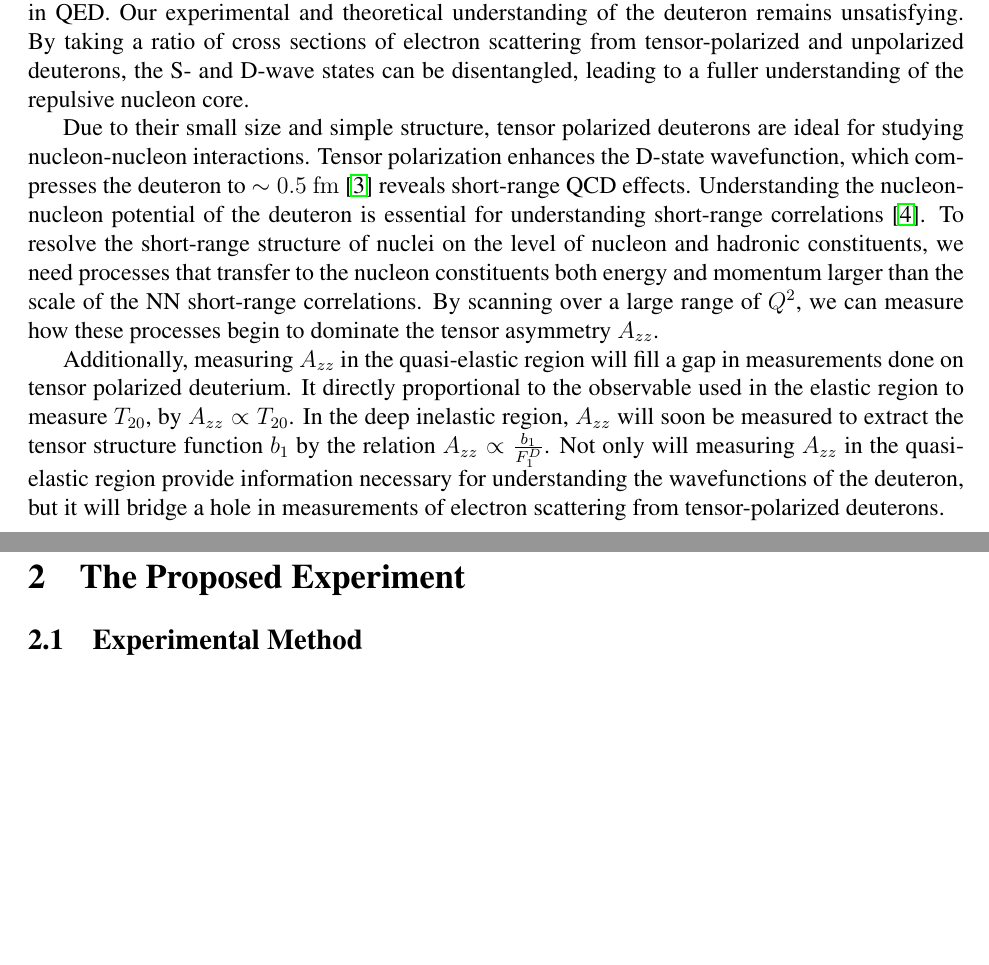
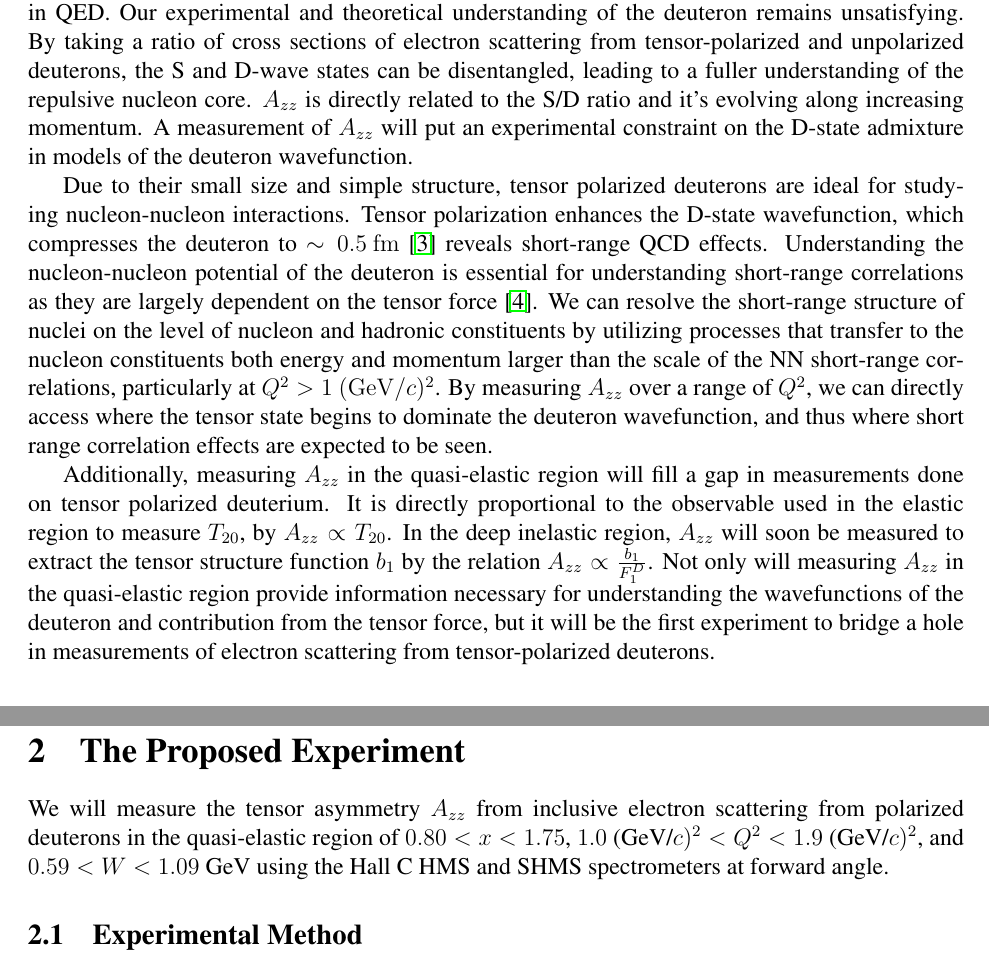
Before and after one commit to ellie-long/PAC42_Tensor_Asymmetry_Azz, a LaTeX paper (azz.tex, which reads input/Azz_method.tex, input/intro.tex): two parts of pages 4 and 6 of 21, joined at a grey line, cut so that both start at the same text, the shorter picture padded with empty space. Compiled offline with pdfLaTeX.

Commit message:
Emphasized what we can do in abstract & exp meth.
Emphasized what we can do in abstract and experimental method

```diff
--- a/input/Azz_method.tex
+++ b/input/Azz_method.tex
@@ -1,3 +1,6 @@
+We will measure the tensor asymmetry $A_{zz}$ from inclusive electron scattering from polarized deuterons in the quasi-elastic region of $\XMIN<x<\XMAX$, $\QMIN$~(GeV/$c)^2 < Q^2 <\QMAX$~(GeV/$c)^2$, and $\WMIN < W < \WMAX$~GeV using the Hall C HMS and SHMS spectrometers at forward angle.
+
+
 \subsection{Experimental Method} %Measurement of $A_{zz}$ }
 
 The measured double differential cross section for a spin-1 target is characterized by a vector polarization $P_{z}$ and tensor polarization
--- a/input/intro.tex
+++ b/input/intro.tex
@@ -1,12 +1,12 @@
 %For decades~\cite{PhysRev.81.165}, it has been known that the nucleon-nucleon potential has a short-range repulsive core, which is responsible for the stability of strongly interacting matter. However, a description of the repulsive core remains largely unconstrained and our understanding of QCD dynamics at short distances ($\leq 0.5\mathrm{~fm}$) largely incomplete~\cite{Sargsian:2014bwa}.
 
-The deuteron is the simplest composite nuclear system, and in many ways it is as important to understanding bound states in QCD as the hydrogen atom was to understanding bound systems in QED.  Our experimental and theoretical understanding of the deuteron remains unsatisfying. By taking a ratio of cross sections of electron scattering from tensor-polarized and unpolarized deuterons, the S- and D-wave states can be disentangled, leading to a fuller understanding of the repulsive nucleon core.
+The deuteron is the simplest composite nuclear system, and in many ways it is as important to understanding bound states in QCD as the hydrogen atom was to understanding bound systems in QED.  Our experimental and theoretical understanding of the deuteron remains unsatisfying. By taking a ratio of cross sections of electron scattering from tensor-polarized and unpolarized deuterons, the S and D-wave states can be disentangled, leading to a fuller understanding of the repulsive nucleon core. $A_{zz}$ is directly related to the S/D ratio and it's evolving along increasing momentum. A measurement of $A_{zz}$ will put an experimental constraint on the D-state admixture in models of the deuteron wavefunction.
 
 Due to their small size and simple structure, tensor polarized deuterons are ideal for studying nucleon-nucleon interactions. Tensor polarization enhances the D-state wavefunction, which compresses the deuteron to $\sim0.5\mathrm{~fm}$~\cite{Forest:1996kp}
 %in a toroid as shown in Fig.~\ref{fig:dpol-shape},
-reveals short-range QCD effects. Understanding the nucleon-nucleon potential of the deuteron is essential for understanding short-range correlations~\cite{Arrington:2011xs}. To resolve the short-range structure of nuclei on the level of nucleon and hadronic constituents, we need processes that transfer to the nucleon constituents both energy and momentum larger than the scale of the NN short-range correlations. By scanning over a large range of $Q^2$, we can measure how these processes begin to dominate the tensor asymmetry $A_{zz}$.
+reveals short-range QCD effects. Understanding the nucleon-nucleon potential of the deuteron is essential for understanding short-range correlations as they are largely dependent on the tensor force~\cite{Arrington:2011xs}. We can resolve the short-range structure of nuclei on the level of nucleon and hadronic constituents by utilizing processes that transfer to the nucleon constituents both energy and momentum larger than the scale of the NN short-range correlations, particularly at $Q^2>1~(\mathrm{GeV}/c)^2$. By measuring $A_{zz}$ over a range of $Q^2$, we can directly access where the tensor state begins to dominate the deuteron wavefunction, and thus where short range correlation effects are expected to be seen.
 
-Additionally, measuring $A_{zz}$ in the quasi-elastic region will fill a gap in measurements done on tensor polarized deuterium. It directly proportional to the observable used in the elastic region to measure $T_{20}$, by $A_{zz} \propto T_{20}$. In the deep inelastic region, $A_{zz}$ will soon be measured to extract the tensor structure function $b_1$ by the relation $A_{zz} \propto \frac{b_1}{F_1^D}$. Not only will measuring $A_{zz}$ in the quasi-elastic region provide information necessary for understanding the wavefunctions of the deuteron, but it will bridge a hole in measurements of electron scattering from tensor-polarized deuterons.
+Additionally, measuring $A_{zz}$ in the quasi-elastic region will fill a gap in measurements done on tensor polarized deuterium. It is directly proportional to the observable used in the elastic region to measure $T_{20}$, by $A_{zz} \propto T_{20}$. In the deep inelastic region, $A_{zz}$ will soon be measured to extract the tensor structure function $b_1$ by the relation $A_{zz} \propto \frac{b_1}{F_1^D}$. Not only will measuring $A_{zz}$ in the quasi-elastic region provide information necessary for understanding the wavefunctions of the deuteron and contribution from the tensor force, but it will be the first experiment to bridge a hole in measurements of electron scattering from tensor-polarized deuterons.
 
 
 %Jefferson Lab is the ideal place to investigate tensor structure in a deuteron target at intermediate and large $x$.  We describe such a measurement in this proposal.
```
Also changed, not shown: input/abstract.tex (+3 -3 lines), azz.bbl (added), azz.pdf, 6 other files.
